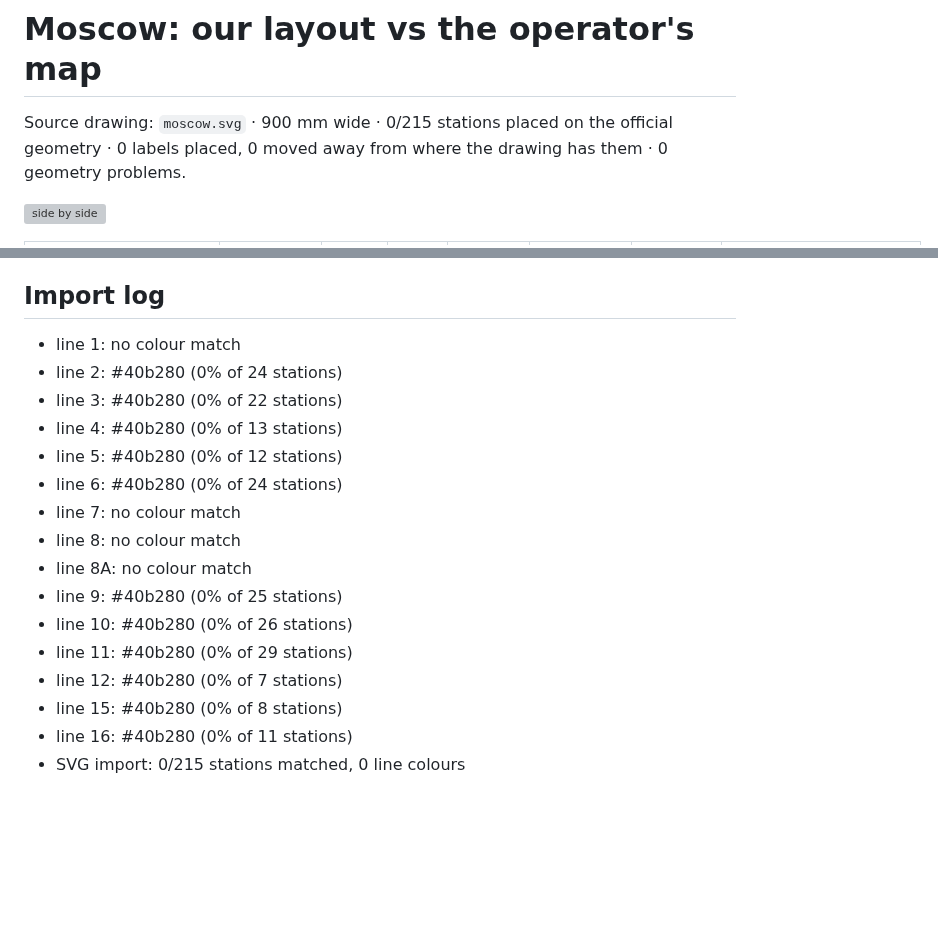
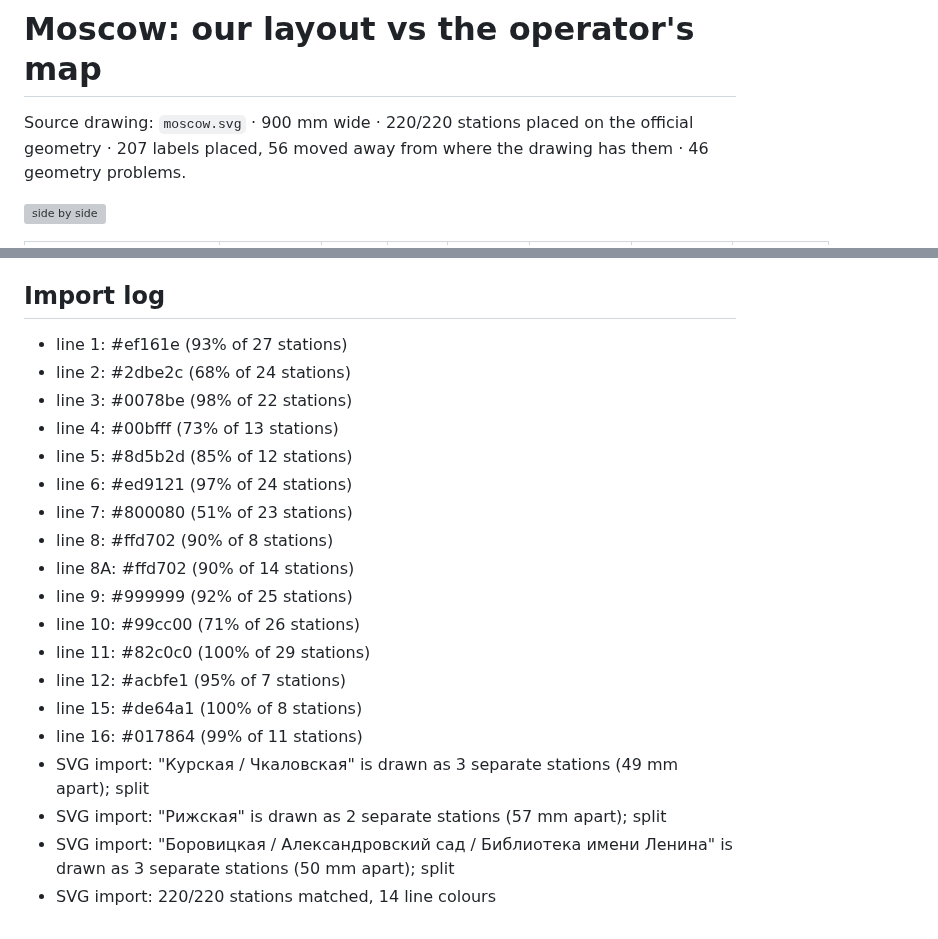
Before and after one commit to Gitter499/metrocad, a Markdown page: docs/verification-moscow.md, 2 parts joined by grey strips. Drawn GitHub-style; blank space fills up the shorter version; grey boxes are pictures that could not be loaded.

```diff
--- a/docs/verification-moscow.md
+++ b/docs/verification-moscow.md
@@ -1,6 +1,6 @@
 # Moscow: our layout vs the operator's map
 
-Source drawing: `moscow.svg` · 900 mm wide · 0/215 stations placed on the official geometry · 0 labels placed, 0 moved away from where the drawing has them · 0 geometry problems.
+Source drawing: `moscow.svg` · 900 mm wide · 220/220 stations placed on the official geometry · 207 labels placed, 56 moved away from where the drawing has them · 46 geometry problems.
 
 ![side by side](screenshots/verify-moscow.png)
 
@@ -28,19 +73,22 @@ none
 
 ## Import log
 
-* line 1: no colour match
-* line 2: #40b280 (0% of 24 stations)
-* line 3: #40b280 (0% of 22 stations)
-* line 4: #40b280 (0% of 13 stations)
-* line 5: #40b280 (0% of 12 stations)
-* line 6: #40b280 (0% of 24 stations)
-* line 7: no colour match
-* line 8: no colour match
-* line 8А: no colour match
-* line 9: #40b280 (0% of 25 stations)
-* line 10: #40b280 (0% of 26 stations)
-* line 11: #40b280 (0% of 29 stations)
-* line 12: #40b280 (0% of 7 stations)
-* line 15: #40b280 (0% of 8 stations)
-* line 16: #40b280 (0% of 11 stations)
-* SVG import: 0/215 stations matched, 0 line colours
+* line 1: #ef161e (93% of 27 stations)
+* line 2: #2dbe2c (68% of 24 stations)
+* line 3: #0078be (98% of 22 stations)
+* line 4: #00bfff (73% of 13 stations)
+* line 5: #8d5b2d (85% of 12 stations)
+* line 6: #ed9121 (97% of 24 stations)
+* line 7: #800080 (51% of 23 stations)
+* line 8: #ffd702 (90% of 8 stations)
+* line 8А: #ffd702 (90% of 14 stations)
+* line 9: #999999 (92% of 25 stations)
+* line 10: #99cc00 (71% of 26 stations)
+* line 11: #82c0c0 (100% of 29 stations)
+* line 12: #acbfe1 (95% of 7 stations)
+* line 15: #de64a1 (100% of 8 stations)
+* line 16: #017864 (99% of 11 stations)
+* SVG import: "Курская / Чкаловская" is drawn as 3 separate stations (49 mm apart); split
+* SVG import: "Рижская" is drawn as 2 separate stations (57 mm apart); split
+* SVG import: "Боровицкая / Александровский сад / Библиотека имени Ленина" is drawn as 3 separate stations (50 mm apart); split
+* SVG import: 220/220 stations matched, 14 line colours
```
Also changed, not shown: other parts of docs/verification-moscow.md (+61 -16 lines), docs/verification-pittsburgh.md (+38 -22 lines), docs/screenshots/verify-pittsburgh.png, 9 other files.
